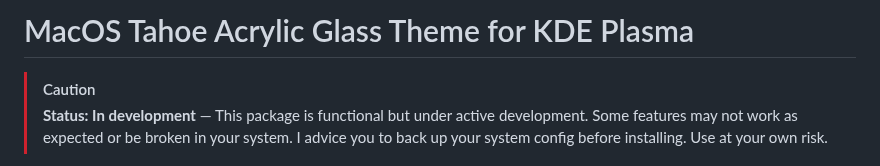
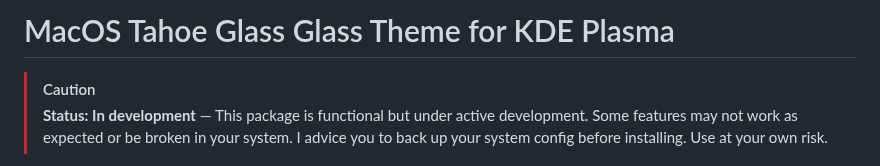
Before and after one commit to lestercorderomurillo/macos-tahoe-liquid-kde, a Markdown page: README.md, the part around one of its changes. Rendered like a GitHub page.

```diff
--- a/README.md
+++ b/README.md
@@ -1,4 +1,4 @@
-# MacOS Tahoe Acrylic Glass Theme for KDE Plasma
+# MacOS Tahoe Glass Glass Theme for KDE Plasma
 
 > [!CAUTION]
 > **Status: In development** — This package is functional but under active development. Some features may not work as expected or be broken in your system. I advice you to back up your system config before installing. Use at your own risk.
```
Also changed, not shown: other parts of README.md (+12 -0 lines), src/images/calculator.png (added), 4 other files.
